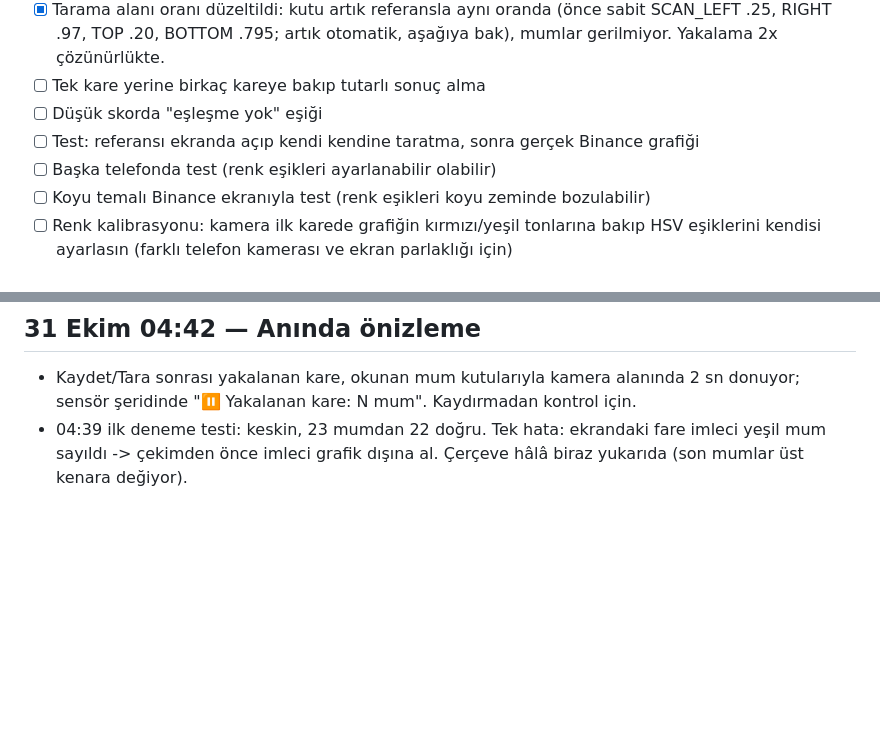
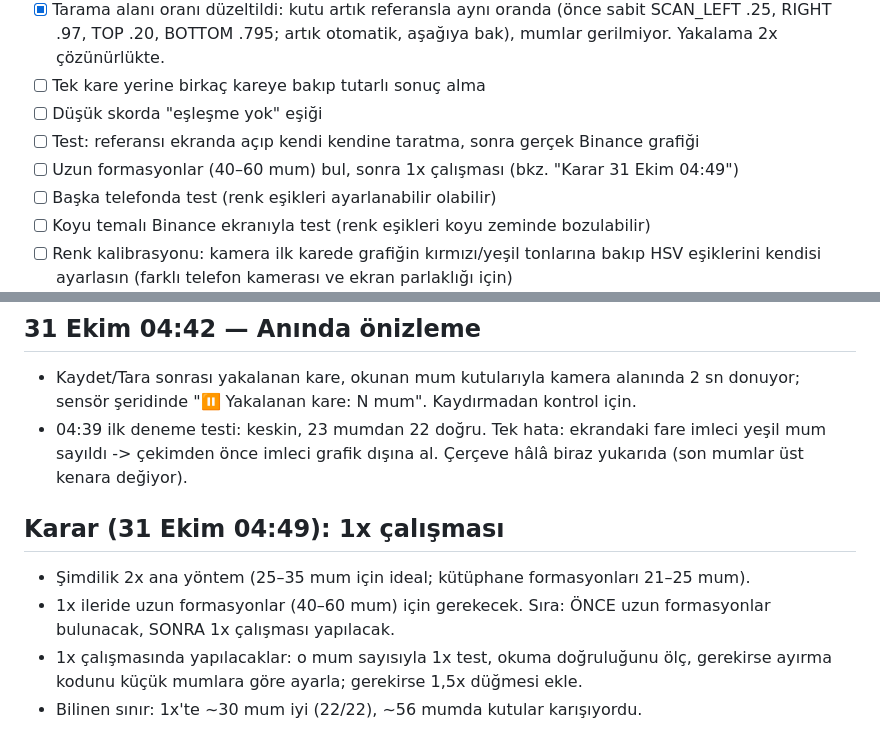
Before and after one commit to metaycicek61/Fotograf-eslestir, a Markdown page: NOTLAR.md, 2 parts joined by grey strips. GitHub-like rendering; blank space fills up the shorter version.

Commit message:
NOTLAR: 1x çalışması kararı (önce uzun formasyonlar)
Co-Authored-By: Claude Opus 5.5 <noreply@anthropic.com>
Claude-Session: https://claude.ai/code/session_01FZwyRG6LCkWHRVQQm4PY7L

```diff
--- a/NOTLAR.md
+++ b/NOTLAR.md
@@ -44,6 +44,7 @@ Sağdan kesilen mumlar: F1 son 5 (22-26, kalan 21), F2 son 8 (25-32, kalan 24),
 - [ ] Tek kare yerine birkaç kareye bakıp tutarlı sonuç alma
 - [ ] Düşük skorda "eşleşme yok" eşiği
 - [ ] Test: referansı ekranda açıp kendi kendine taratma, sonra gerçek Binance grafiği
+- [ ] Uzun formasyonlar (40–60 mum) bul, sonra 1x çalışması (bkz. "Karar 31 Ekim 04:49")
 - [ ] Başka telefonda test (renk eşikleri ayarlanabilir olabilir)
 - [ ] Koyu temalı Binance ekranıyla test (renk eşikleri koyu zeminde bozulabilir)
 - [ ] Renk kalibrasyonu: kamera ilk karede grafiğin kırmızı/yeşil tonlarına bakıp HSV eşiklerini kendisi ayarlasın (farklı telefon kamerası ve ekran parlaklığı için)
@@ -242,3 +243,9 @@ Sonuç: güvenilir okuma için en az 20 mum görünmeli. En iyi çekim: orta mes
 ## 31 Ekim 04:42 — Anında önizleme
 - Kaydet/Tara sonrası yakalanan kare, okunan mum kutularıyla kamera alanında 2 sn donuyor; sensör şeridinde "⏸ Yakalanan kare: N mum". Kaydırmadan kontrol için.
 - 04:39 ilk deneme testi: keskin, 23 mumdan 22 doğru. Tek hata: ekrandaki fare imleci yeşil mum sayıldı -> çekimden önce imleci grafik dışına al. Çerçeve hâlâ biraz yukarıda (son mumlar üst kenara değiyor).
+
+## Karar (31 Ekim 04:49): 1x çalışması
+- Şimdilik 2x ana yöntem (25–35 mum için ideal; kütüphane formasyonları 21–25 mum).
+- 1x ileride uzun formasyonlar (40–60 mum) için gerekecek. Sıra: ÖNCE uzun formasyonlar bulunacak, SONRA 1x çalışması yapılacak.
+- 1x çalışmasında yapılacaklar: o mum sayısıyla 1x test, okuma doğruluğunu ölç, gerekirse ayırma kodunu küçük mumlara göre ayarla; gerekirse 1,5x düğmesi ekle.
+- Bilinen sınır: 1x'te ~30 mum iyi (22/22), ~56 mumda kutular karışıyordu.
```
